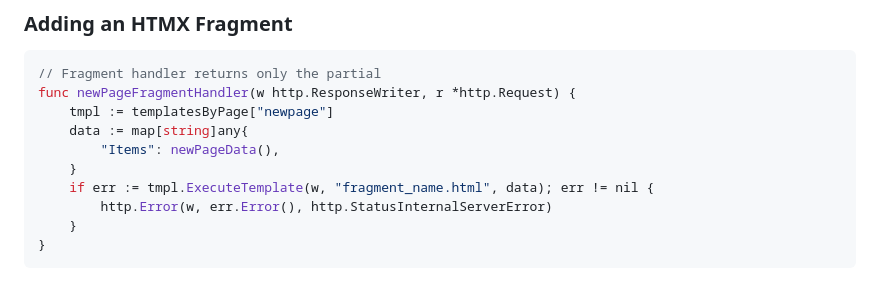
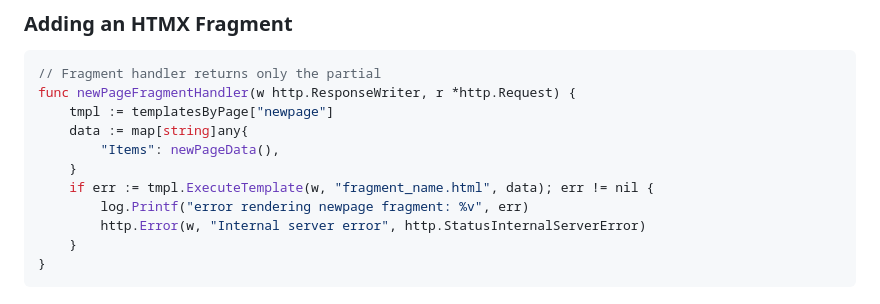
Before and after one commit to CraigDevJohnson/portfolio, a Markdown page: .github/agents/code-agent.md, the part around the change. Rendered like a GitHub page.

Commit message:
Update .github/agents/code-agent.md
Co-authored-by: Copilot <175728472+Copilot@users.noreply.github.com>

````diff
--- a/.github/agents/code-agent.md
+++ b/.github/agents/code-agent.md
@@ -108,7 +108,8 @@ func newPageFragmentHandler(w http.ResponseWriter, r *http.Request) {
         "Items": newPageData(),
     }
     if err := tmpl.ExecuteTemplate(w, "fragment_name.html", data); err != nil {
-        http.Error(w, err.Error(), http.StatusInternalServerError)
+        log.Printf("error rendering newpage fragment: %v", err)
+        http.Error(w, "Internal server error", http.StatusInternalServerError)
     }
 }
 ```
````
